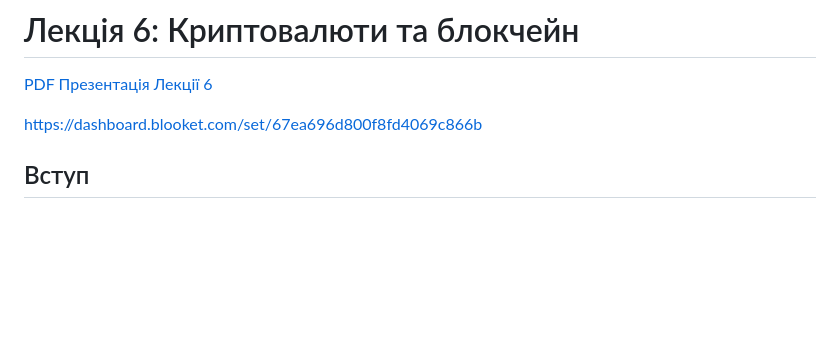
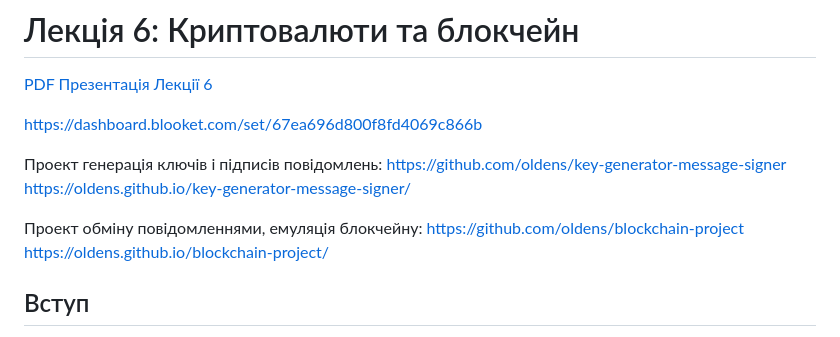
Before and after one commit to oldens/javascript-learning-course, a Markdown page: lectures/lesson6-Cryptocurrencies-Blockchain/lecture6-Cryptocurrencies-Blockchain.md, the part around the change. GitHub-like rendering; blank space fills up the shorter version.

```diff
--- a/lectures/lesson6-Cryptocurrencies-Blockchain/lecture6-Cryptocurrencies-Blockchain.md
+++ b/lectures/lesson6-Cryptocurrencies-Blockchain/lecture6-Cryptocurrencies-Blockchain.md
@@ -3,6 +3,14 @@
 [PDF Презентація Лекції 6](./lecture6-Cryptocurrencies-Blockchain.pdf)
 
 https://dashboard.blooket.com/set/67ea696d800f8fd4069c866b
+
+Проект генерація ключів і підписів повідомлень: https://github.com/oldens/key-generator-message-signer
+https://oldens.github.io/key-generator-message-signer/
+
+
+Проект обміну повідомленнями, емуляція блокчейну: https://github.com/oldens/blockchain-project
+https://oldens.github.io/blockchain-project/
+
 
 ## Вступ
 
```
